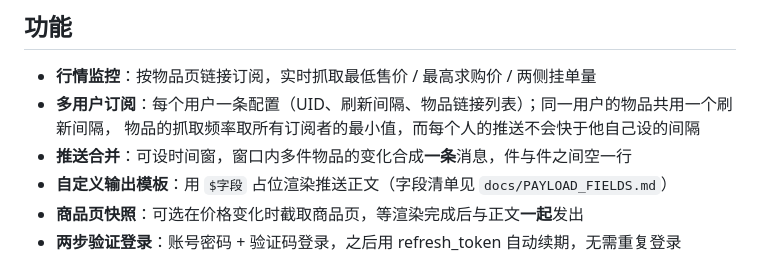
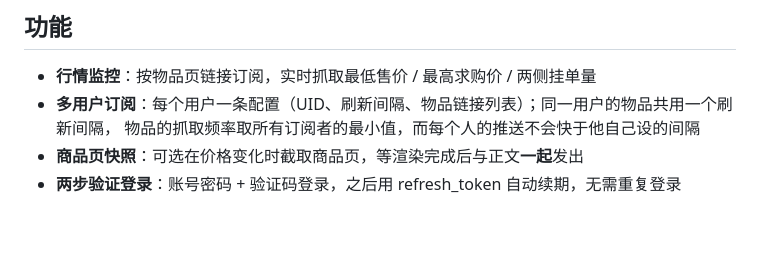
Before and after one commit to PorkLittleHamburger/astrbot_plugin_gaijin_market_watcher, a Markdown page: README.md, the part around the change. Rendered like a GitHub page; blank space fills up the shorter version.

```diff
--- a/README.md
+++ b/README.md
@@ -8,8 +8,6 @@
 - **行情监控**：按物品页链接订阅，实时抓取最低售价 / 最高求购价 / 两侧挂单量
 - **多用户订阅**：每个用户一条配置（UID、刷新间隔、物品链接列表）；同一用户的物品共用一个刷新间隔，
   物品的抓取频率取所有订阅者的最小值，而每个人的推送不会快于他自己设的间隔
-- **推送合并**：可设时间窗，窗口内多件物品的变化合成**一条**消息，件与件之间空一行
-- **自定义输出模板**：用 `$字段` 占位渲染推送正文（字段清单见 `docs/PAYLOAD_FIELDS.md`）
 - **商品页快照**：可选在价格变化时截取商品页，等渲染完成后与正文**一起**发出
 - **两步验证登录**：账号密码 + 验证码登录，之后用 refresh_token 自动续期，无需重复登录
 
```
